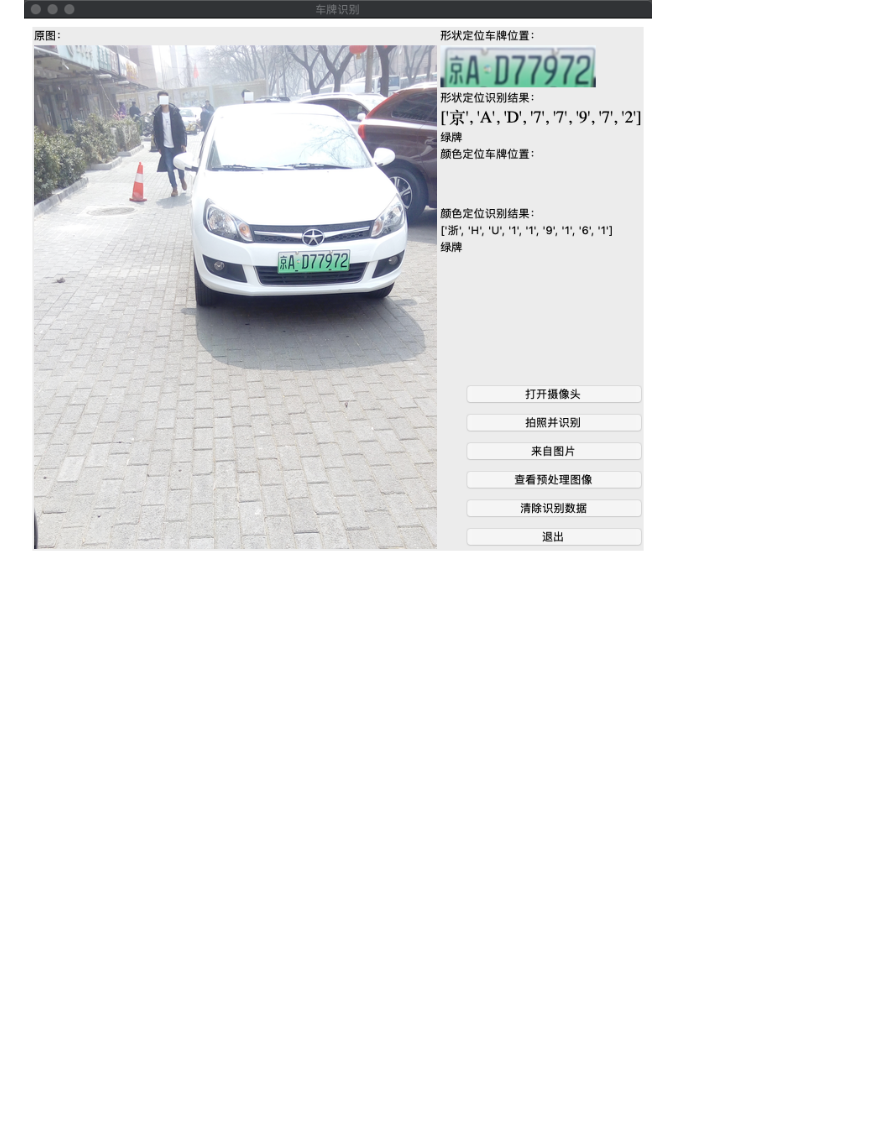
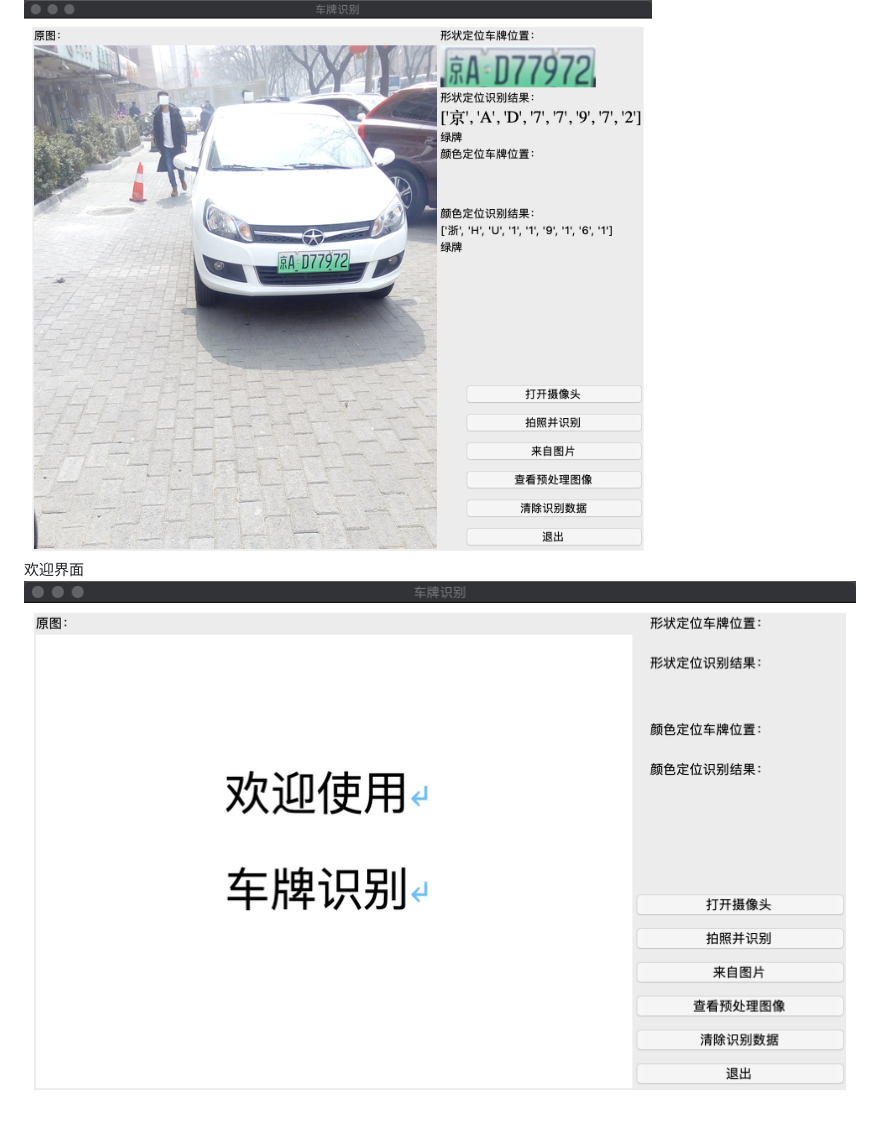
Before and after one commit to dreamhunter2333/python_PlateRecogntion, a Markdown page: README.md, the part around the change. Rendered like a GitHub page; pictures changed too: pic/2.png (added); blank space fills up the shorter version.

Commit message:
自动清除逻辑 欢迎界面

```diff
--- a/README.md
+++ b/README.md
@@ -8,3 +8,7 @@
 曲线解救摄像头  \
 \
 ![界面](pic/1.png)
+\
+欢迎界面
+\
+![欢迎界面](pic/2.png)
```
Also changed, not shown: pic/hy.png (added), tmp/img_contours.jpg, tmp/test.jpg, 2 other files.
